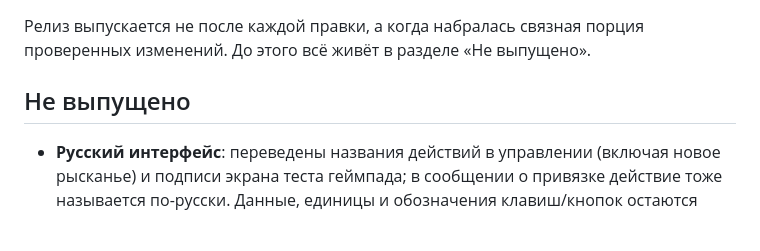
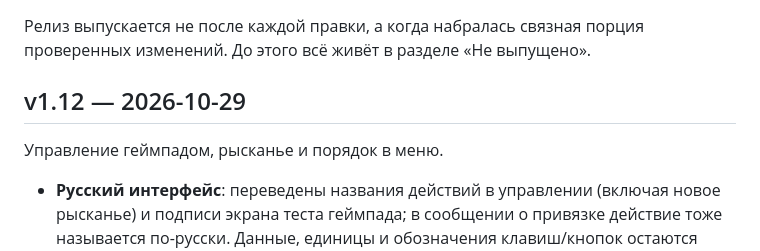
Before and after one commit to DruzhininPavel/helios-drift, a Markdown page: CHANGELOG.md, the part around the change. Drawn GitHub-style; blank space fills up the shorter version.

Commit message:
Release v1.12

```diff
--- a/CHANGELOG.md
+++ b/CHANGELOG.md
@@ -3,7 +3,9 @@
 Релиз выпускается не после каждой правки, а когда набралась связная порция
 проверенных изменений. До этого всё живёт в разделе «Не выпущено».
 
-## Не выпущено
+## v1.12 — 2026-10-29
+
+Управление геймпадом, рысканье и порядок в меню.
 
 - **Русский интерфейс**: переведены названия действий в управлении (включая
   новое рысканье) и подписи экрана теста геймпада; в сообщении о привязке
```
